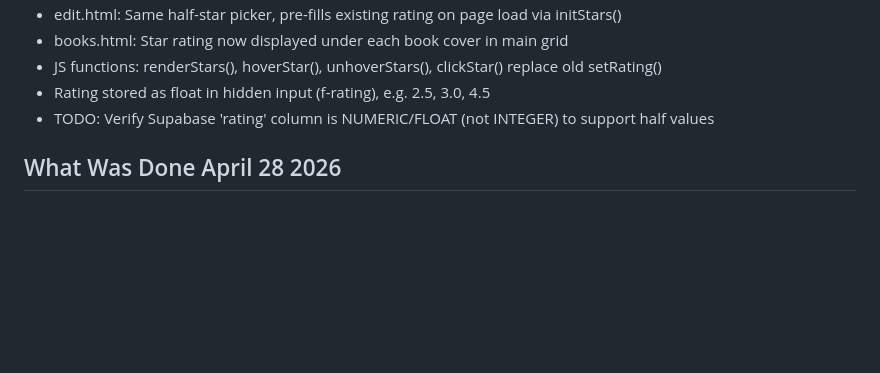
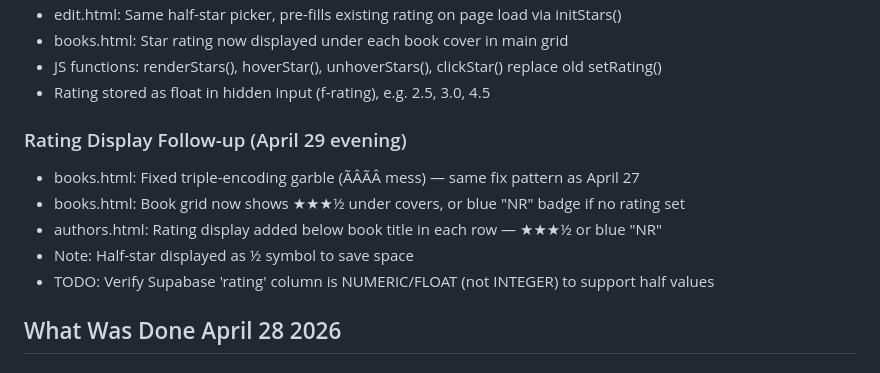
Before and after one commit to dpj1951/my-reading-room, a Markdown page: CLAUDE.md, the part around one of its changes. GitHub-like rendering; blank space fills up the shorter version.

Commit message:
Update CLAUDE.md — encoding fix + rating display on books/authors

```diff
--- a/CLAUDE.md
+++ b/CLAUDE.md
@@ -73,6 +73,12 @@ Upgraded rating system from whole stars (1–5) to half-star increments (0.5–5
 - books.html: Star rating now displayed under each book cover in main grid
 - JS functions: renderStars(), hoverStar(), unhoverStars(), clickStar() replace old setRating()
 - Rating stored as float in hidden input (f-rating), e.g. 2.5, 3.0, 4.5
+
+### Rating Display Follow-up (April 29 evening)
+- books.html: Fixed triple-encoding garble (ÃÂÃÂ mess) — same fix pattern as April 27
+- books.html: Book grid now shows ★★★½ under covers, or blue "NR" badge if no rating set
+- authors.html: Rating display added below book title in each row — ★★★½ or blue "NR"
+- Note: Half-star displayed as ½ symbol to save space
 - TODO: Verify Supabase 'rating' column is NUMERIC/FLOAT (not INTEGER) to support half values
 
 ## What Was Done April 28 2026
```
Also changed, not shown: other parts of CLAUDE.md (+29 -29 lines).
